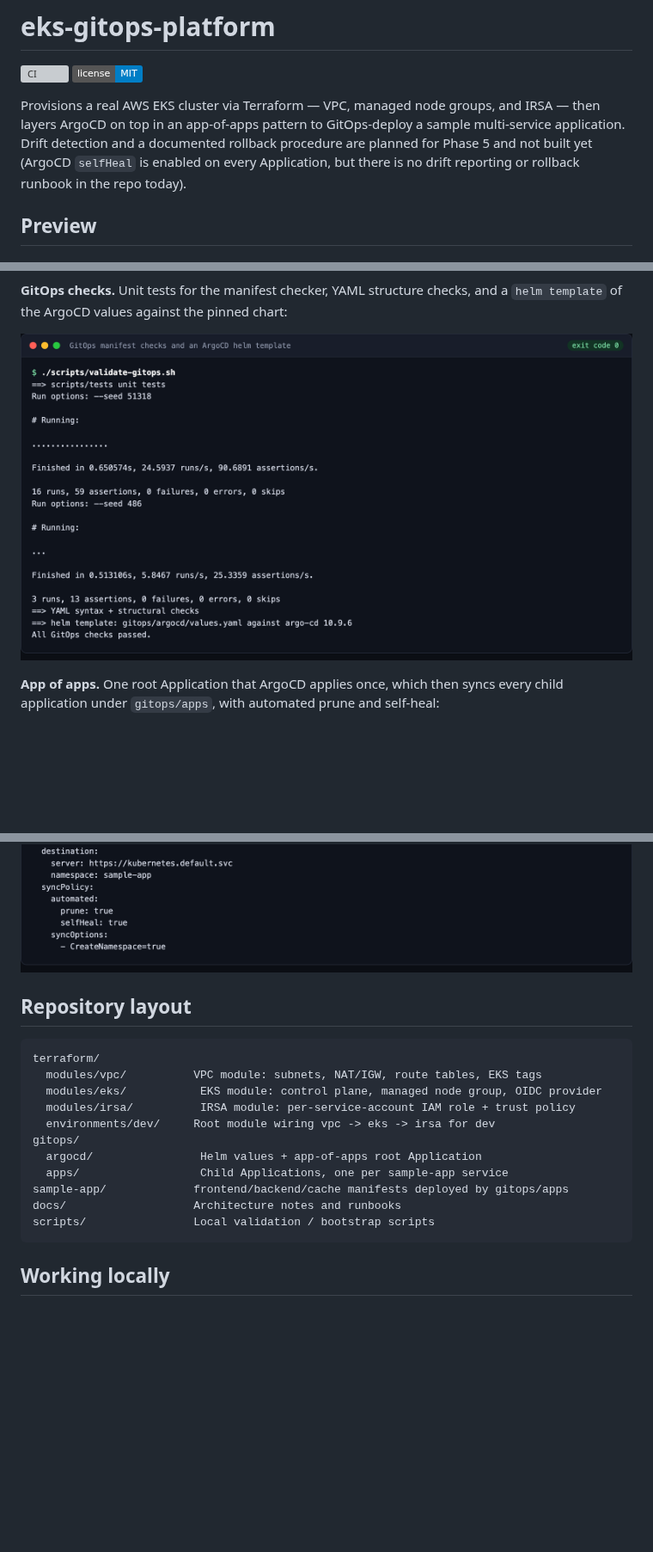
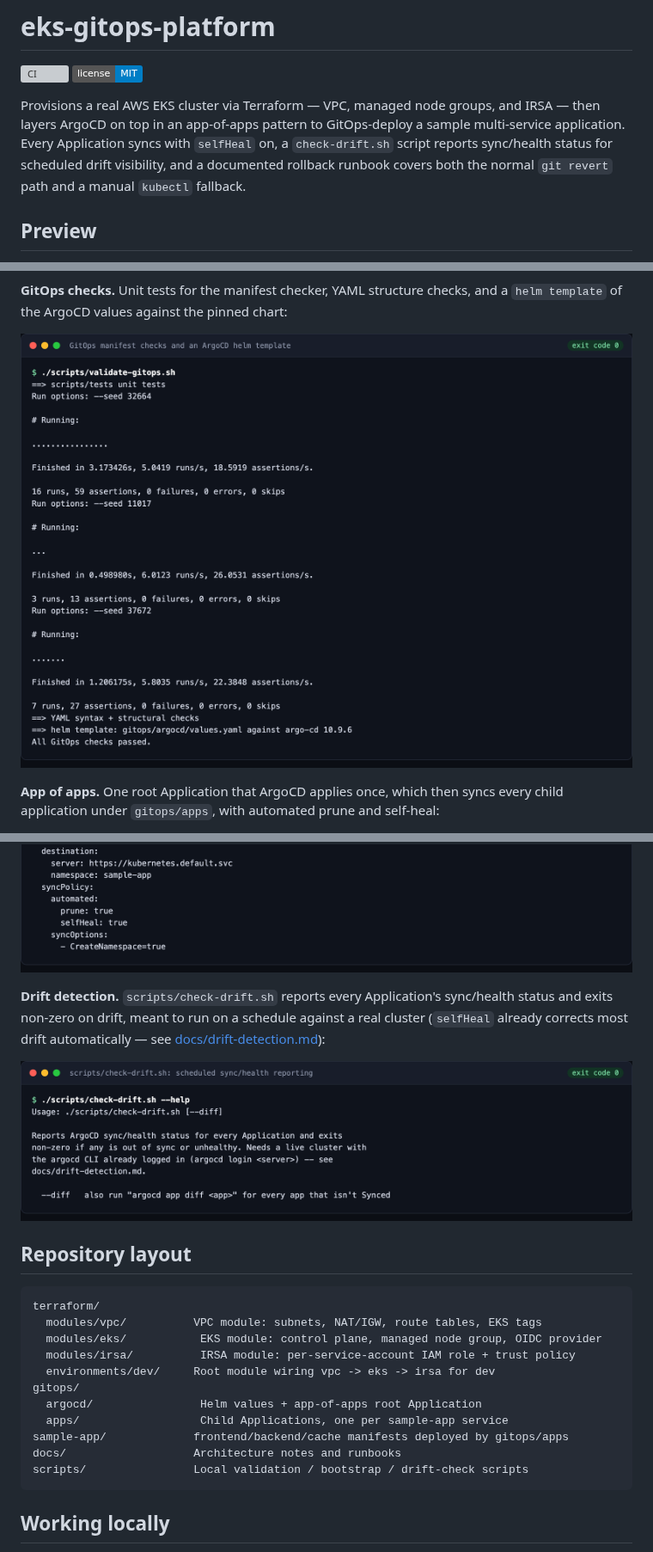
Before and after one commit to tenalisriharsha/eks-gitops-platform, a Markdown page: README.md, 3 parts joined by grey strips. Shown at 86% size. Rendered like a GitHub page; pictures changed too: docs/screenshots/04-gitops-checks.png, docs/screenshots/07-check-drift-help.png (added); badges without logos; blank space fills up the shorter version; grey boxes are pictures that could not be loaded.

````diff
--- a/README.md
+++ b/README.md
@@ -4,10 +4,10 @@
 
 Provisions a real AWS EKS cluster via Terraform — VPC, managed node groups,
 and IRSA — then layers ArgoCD on top in an app-of-apps pattern to
-GitOps-deploy a sample multi-service application. Drift detection and a
-documented rollback procedure are planned for Phase 5 and not built yet
-(ArgoCD `selfHeal` is enabled on every Application, but there is no drift
-reporting or rollback runbook in the repo today).
+GitOps-deploy a sample multi-service application. Every Application syncs
+with `selfHeal` on, a `check-drift.sh` script reports sync/health status for
+scheduled drift visibility, and a documented rollback runbook covers both
+the normal `git revert` path and a manual `kubectl` fallback.
 
 ## Preview
 
@@ -40,6 +40,12 @@ values against the pinned chart:
 ![ArgoCD root application](docs/screenshots/05-app-of-apps-root.png)
 ![A child application](docs/screenshots/06-child-application.png)
 
+**Drift detection.** `scripts/check-drift.sh` reports every Application's sync/health status and exits non-zero on
+drift, meant to run on a schedule against a real cluster (`selfHeal` already corrects most drift automatically — see
+[docs/drift-detection.md](docs/drift-detection.md)):
+
+![check-drift.sh --help](docs/screenshots/07-check-drift-help.png)
+
 ## Repository layout
 
 ```
@@ -53,7 +59,7 @@ gitops/
   apps/                  Child Applications, one per sample-app service
 sample-app/             frontend/backend/cache manifests deployed by gitops/apps
 docs/                   Architecture notes and runbooks
-scripts/                Local validation / bootstrap scripts
+scripts/                Local validation / bootstrap / drift-check scripts
 ```
 
 ## Working locally
````
Also changed, not shown: other parts of README.md (+14 -4 lines), 3 other files.
